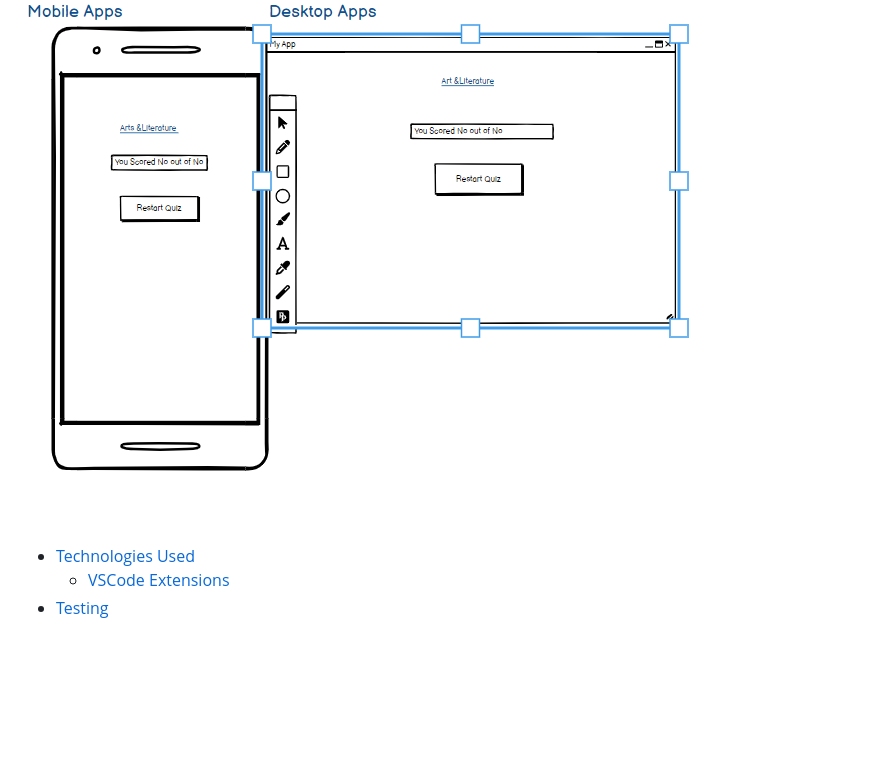
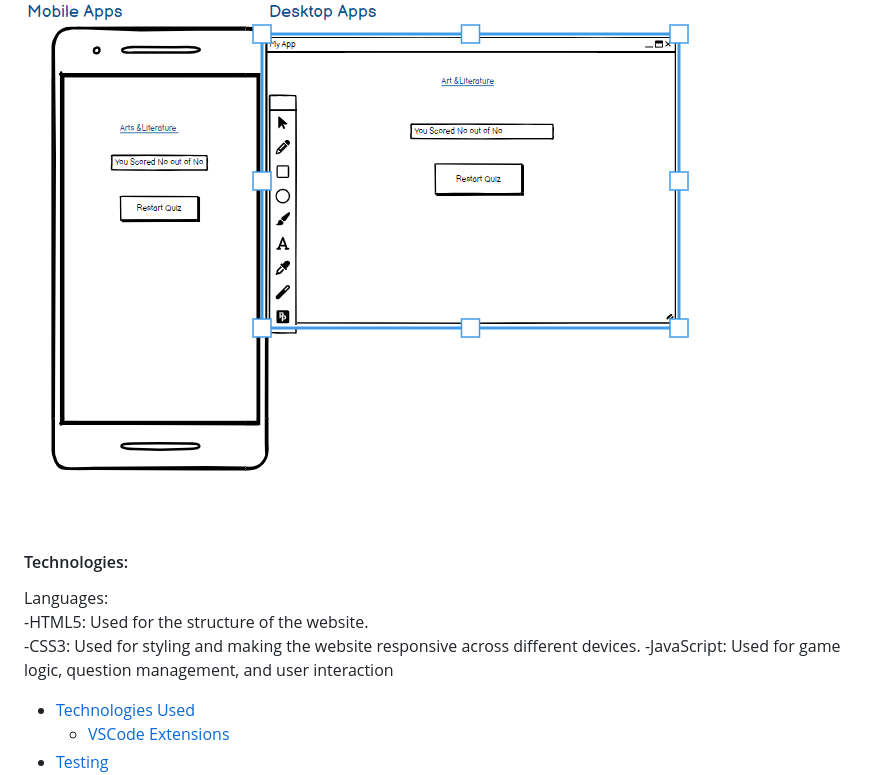
Before and after one commit to mildred-prog/quiz-time, a Markdown page: README.md, the part around the change. GitHub-like rendering; blank space fills up the shorter version.

Commit message:
Add languages used to README.md

```diff
--- a/README.md
+++ b/README.md
@@ -72,6 +72,12 @@ The clean and modern Raleway font was selected to enhance readability and create
  ![Quiz section](assets/images/wireframe-2.png)
  ![Score page](assets/images/wireframe-3.png)
 
+#### Technologies:
+Languages:
+-HTML5: Used for the structure of the website.
+-CSS3: Used for styling and making the website responsive across different devices.
+-JavaScript: Used for game logic, question management, and user interaction
+
   - [Technologies Used](#technologies-used)
     - [VSCode Extensions](#vscode-extensions)
   - [Testing](#testing)
```
